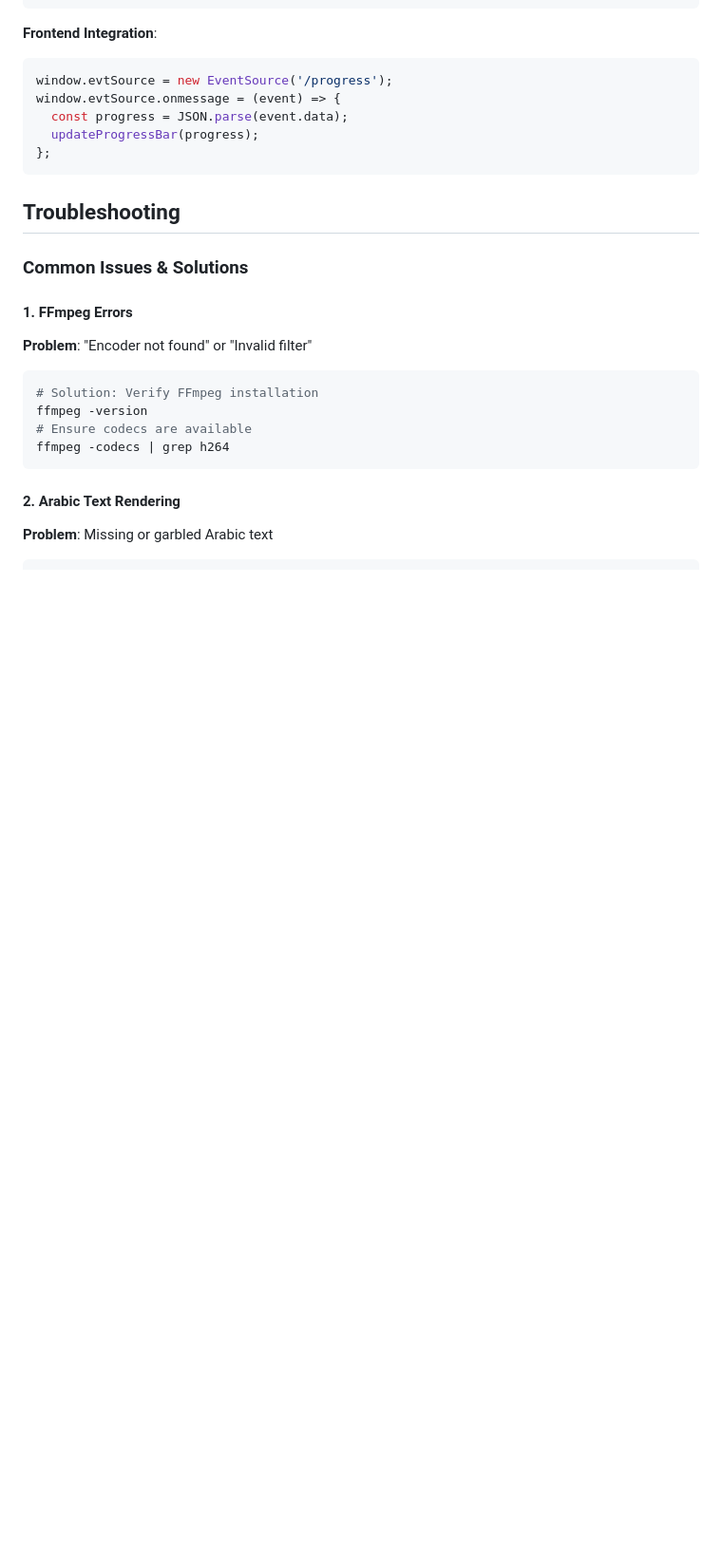
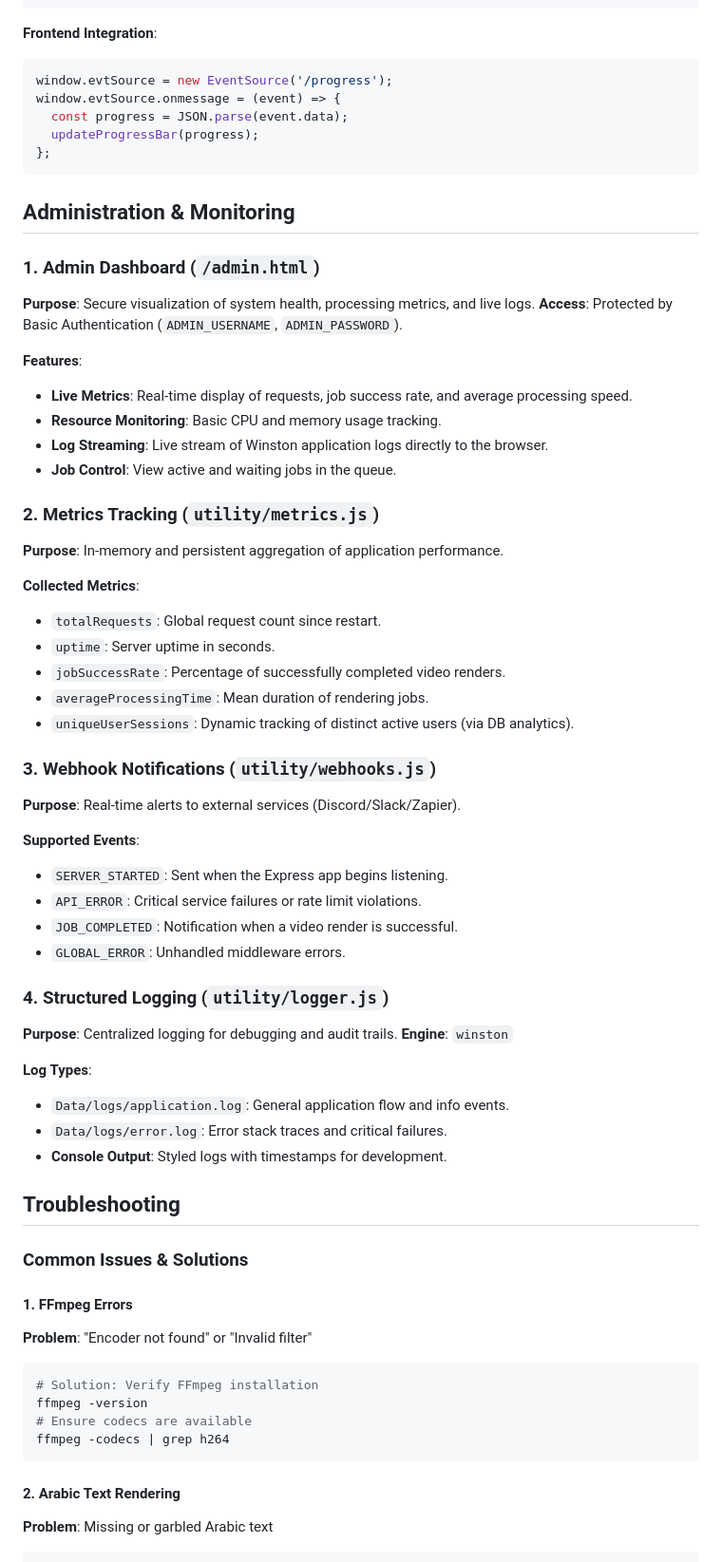
Before and after one commit to modhtom/QVM, a Markdown page: Documentation.md, the part around one of its changes. Shown at 95% size. Drawn GitHub-style; blank space fills up the shorter version.

````diff
--- a/Documentation.md
+++ b/Documentation.md
@@ -1024,6 +1039,46 @@ window.evtSource.onmessage = (event) => {
   updateProgressBar(progress);
 };
 ```
+
+## Administration & Monitoring
+
+### 1. Admin Dashboard (`/admin.html`)
+**Purpose**: Secure visualization of system health, processing metrics, and live logs.
+**Access**: Protected by Basic Authentication (`ADMIN_USERNAME`, `ADMIN_PASSWORD`).
+
+**Features**:
+- **Live Metrics**: Real-time display of requests, job success rate, and average processing speed.
+- **Resource Monitoring**: Basic CPU and memory usage tracking.
+- **Log Streaming**: Live stream of Winston application logs directly to the browser.
+- **Job Control**: View active and waiting jobs in the queue.
+
+### 2. Metrics Tracking (`utility/metrics.js`)
+**Purpose**: In-memory and persistent aggregation of application performance.
+
+**Collected Metrics**:
+- `totalRequests`: Global request count since restart.
+- `uptime`: Server uptime in seconds.
+- `jobSuccessRate`: Percentage of successfully completed video renders.
+- `averageProcessingTime`: Mean duration of rendering jobs.
+- `uniqueUserSessions`: Dynamic tracking of distinct active users (via DB analytics).
+
+### 3. Webhook Notifications (`utility/webhooks.js`)
+**Purpose**: Real-time alerts to external services (Discord/Slack/Zapier).
+
+**Supported Events**:
+- `SERVER_STARTED`: Sent when the Express app begins listening.
+- `API_ERROR`: Critical service failures or rate limit violations.
+- `JOB_COMPLETED`: Notification when a video render is successful.
+- `GLOBAL_ERROR`: Unhandled middleware errors.
+
+### 4. Structured Logging (`utility/logger.js`)
+**Purpose**: Centralized logging for debugging and audit trails.
+**Engine**: `winston`
+
+**Log Types**:
+- `Data/logs/application.log`: General application flow and info events.
+- `Data/logs/error.log`: Error stack traces and critical failures.
+- **Console Output**: Styled logs with timestamps for development.
 
 ## Troubleshooting
 
````
Also changed, not shown: other parts of Documentation.md (+31 -10 lines), README.md (+5 -4 lines).
